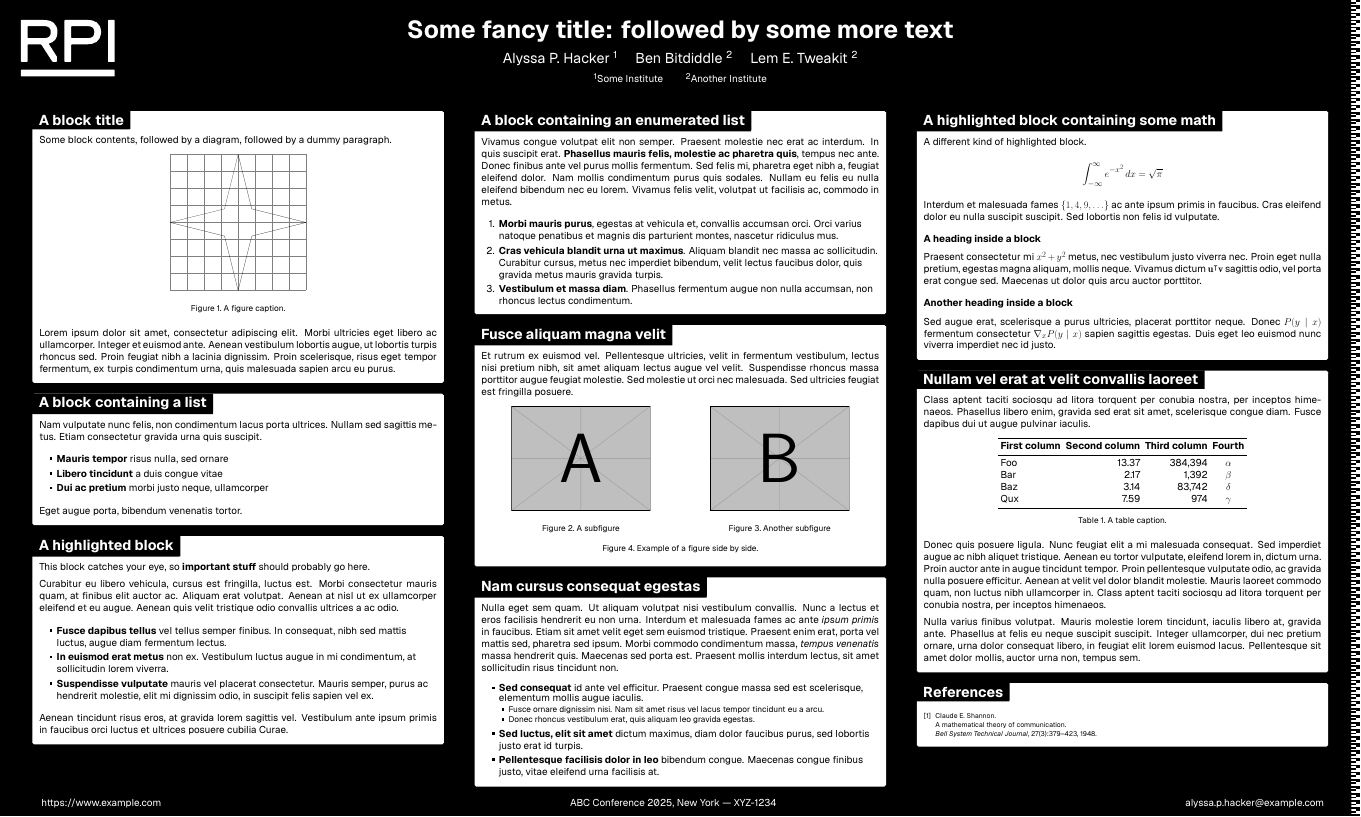
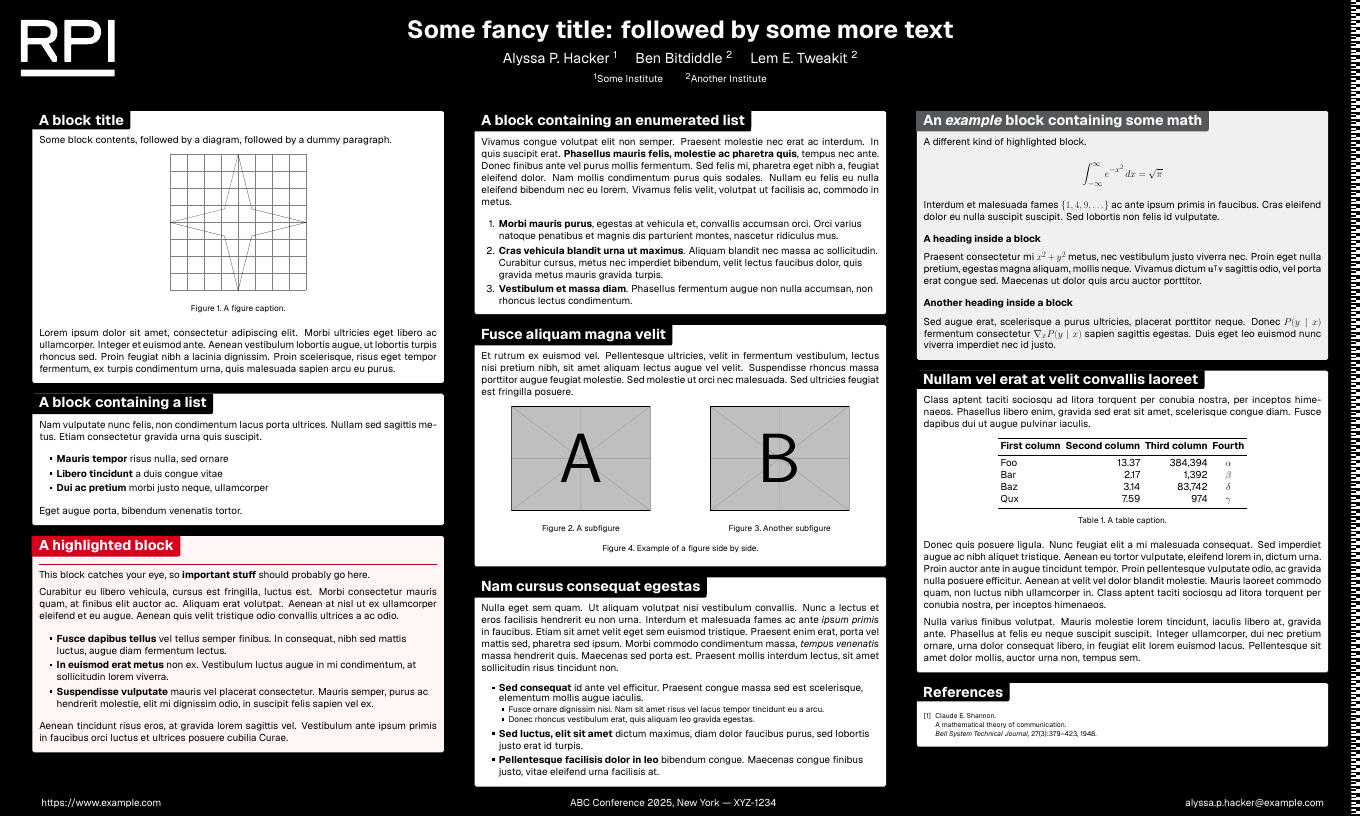
Before and after one commit to inwonakng/unofficial-rpi-poster-template, a LaTeX poster (poster.tex, which reads beamercolorthemerpi.sty, beamerthemerpi.sty): the whole page. Compiled offline with XeLaTeX.

Commit message:
update with fixed highlights

```diff
--- a/beamercolorthemerpi.sty
+++ b/beamercolorthemerpi.sty
@@ -17,7 +17,8 @@
 
 % Extra colors
 \definecolor{lightgray}{RGB}{240, 240, 240}
-\definecolor{lightorange}{RGB}{255, 245, 242}
+\definecolor{rpi_alert_tint}{RGB}{255, 246, 245}
+\definecolor{rpi_alert_rule}{RGB}{178, 0, 24}
 
 % ====================
 % Theme
@@ -41,14 +42,14 @@
 \setbeamercolor{block body}{fg=black,bg=white}
 
 % Alert Block
-\setbeamercolor{block alerted title}{fg=white,bg=rpi_black}
-\setbeamercolor{block alerted separator}{bg=rpi_darkgray}
-\setbeamercolor{block alerted body}{fg=black,bg=white}
+\setbeamercolor{block alerted title}{fg=white,bg=rpi_red}
+\setbeamercolor{block alerted separator}{bg=rpi_alert_rule}
+\setbeamercolor{block alerted body}{fg=black,bg=rpi_alert_tint}
 
 % Example Block
-\setbeamercolor{block example title}{fg=white,bg=rpi_black}
+\setbeamercolor{block example title}{fg=white,bg=rpi_darkgray}
 \setbeamercolor{block example separator}{bg=rpi_darkgray}
-\setbeamercolor{block example body}{fg=black,bg=white}
+\setbeamercolor{block example body}{fg=black,bg=lightgray}
 
 % Heading
 \setbeamercolor{heading}{fg=rpi_black}
--- a/beamerthemerpi.sty
+++ b/beamerthemerpi.sty
@@ -223,8 +223,8 @@
     \begin{scope}[on background layer]
       \fill[bg]
         ([xshift=-2pt]title.north west) -- (title.north east) --
-        ([yshift=4pt]title.south east)
-        .. controls (title.south east) .. ([xshift=-4pt]title.south east) --
+        ([yshift=12pt]title.south east)
+        .. controls (title.south east) .. ([xshift=-12pt]title.south east) --
         ([xshift=-2pt]title.south west) -- cycle;
     \end{scope}%
   }%
@@ -257,7 +257,9 @@
   \begin{beamerboxesrounded}[upper=block alerted body,lower=block alerted body,shadow=false]{}
   \vskip-6pt
   \noindent\hspace*{-6bp}\rpiblockheading{block alerted title}{\insertblocktitle}\par
-  \vskip1.25ex
+  \vskip0.55ex
+  \noindent\hspace*{1ex}{\usebeamercolor[bg]{block alerted separator}\rule{\dimexpr\linewidth-2ex\relax}{0.28ex}}\par
+  \vskip1.15ex
   \usebeamerfont{block body}
   \noindent\hspace*{1ex}\begin{minipage}{\dimexpr\linewidth-2ex\relax}
   \justifying
--- a/poster.tex
+++ b/poster.tex
@@ -219,7 +219,7 @@
 
 		\begin{column}{\colwidth}
 
-  \begin{exampleblock}{A highlighted block containing some math}
+			\begin{exampleblock}{An \textit{example} block containing some math}
 
 				A different kind of highlighted block.
 
```
Also changed, not shown: README.md, assets/poster-preview.png, poster.pdf, poster.tex (8 more changed lines), 1 other file. Lines whose indentation alone changed are shown as unchanged.
